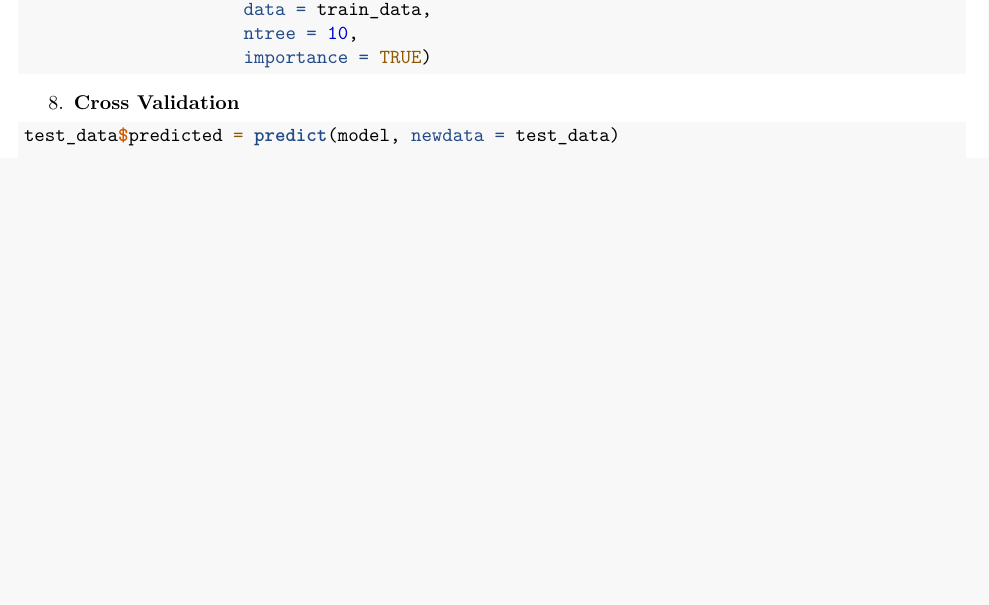
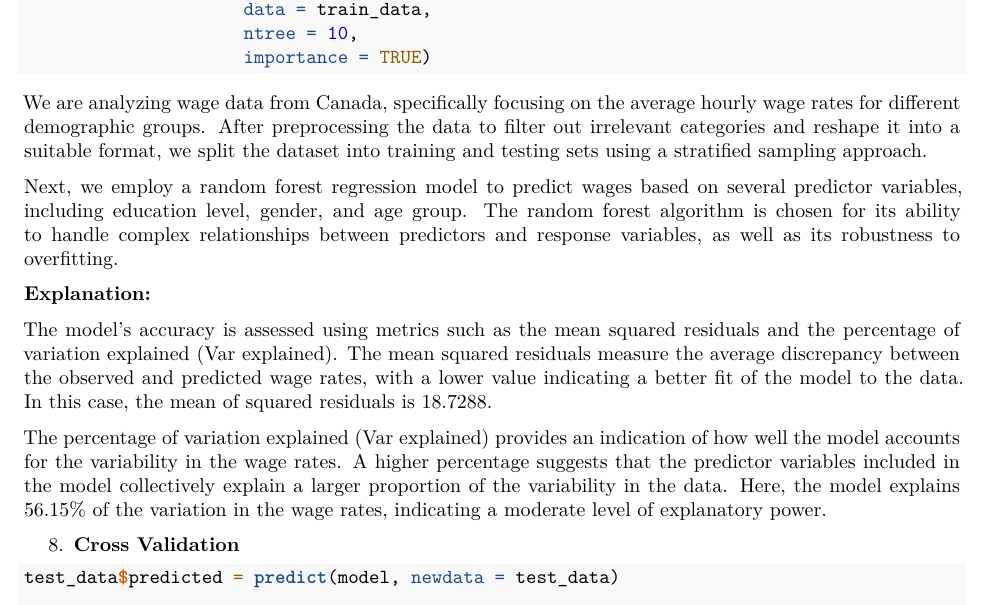
Before and after one commit to neloduka-sobe/Wages-Ontario, an R Markdown document (Wages-Ontario.Rmd): part of page 8 of 8, cut so that both start at the same text, the shorter picture padded with empty space. Rendered offline with R 4.5, knitr and Pandoc, then LaTeX, with nearby package versions; the code chunks are not run, so their results and figures are left out.

Commit message:
Add explanation for random forest

````diff
--- a/Wages-Ontario.Rmd
+++ b/Wages-Ontario.Rmd
@@ -694,6 +694,17 @@ model = randomForest(wage ~ Education.level + gender + Age.group,
                      importance = TRUE)
 ```
 
+We are analyzing wage data from Canada, specifically focusing on the average hourly wage rates for different demographic groups. After preprocessing the data to filter out irrelevant categories and reshape it into a suitable format, we split the dataset into training and testing sets using a stratified sampling approach.
+
+Next, we employ a random forest regression model to predict wages based on several predictor variables, including education level, gender, and age group. The random forest algorithm is chosen for its ability to handle complex relationships between predictors and response variables, as well as its robustness to overfitting.
+
+**Explanation:**
+
+The model's accuracy is assessed using metrics such as the mean squared residuals and the percentage of variation explained (Var explained). The mean squared residuals measure the average discrepancy between the observed and predicted wage rates, with a lower value indicating a better fit of the model to the data. In this case, the mean of squared residuals is 18.7288.
+
+The percentage of variation explained (Var explained) provides an indication of how well the model accounts for the variability in the wage rates. A higher percentage suggests that the predictor variables included in the model collectively explain a larger proportion of the variability in the data. Here, the model explains 56.15% of the variation in the wage rates, indicating a moderate level of explanatory power.
+
+
 8. **Cross Validation**
 ```{R, results=F, fig.keep = "none"}
 test_data$predicted = predict(model, newdata = test_data)
````
